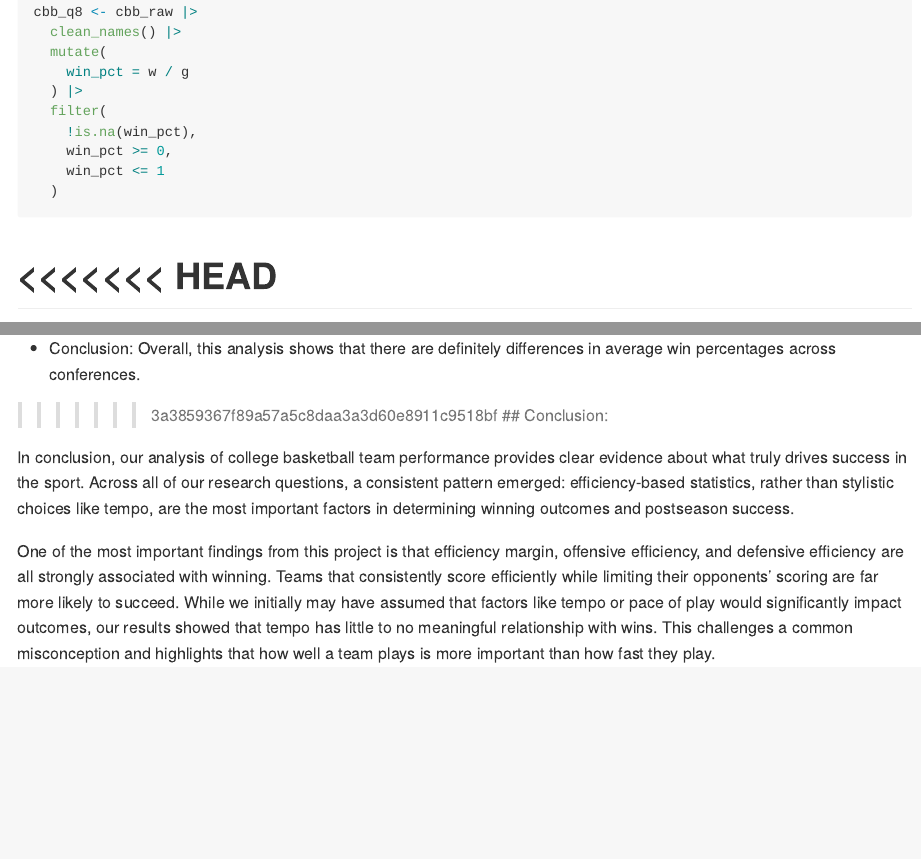
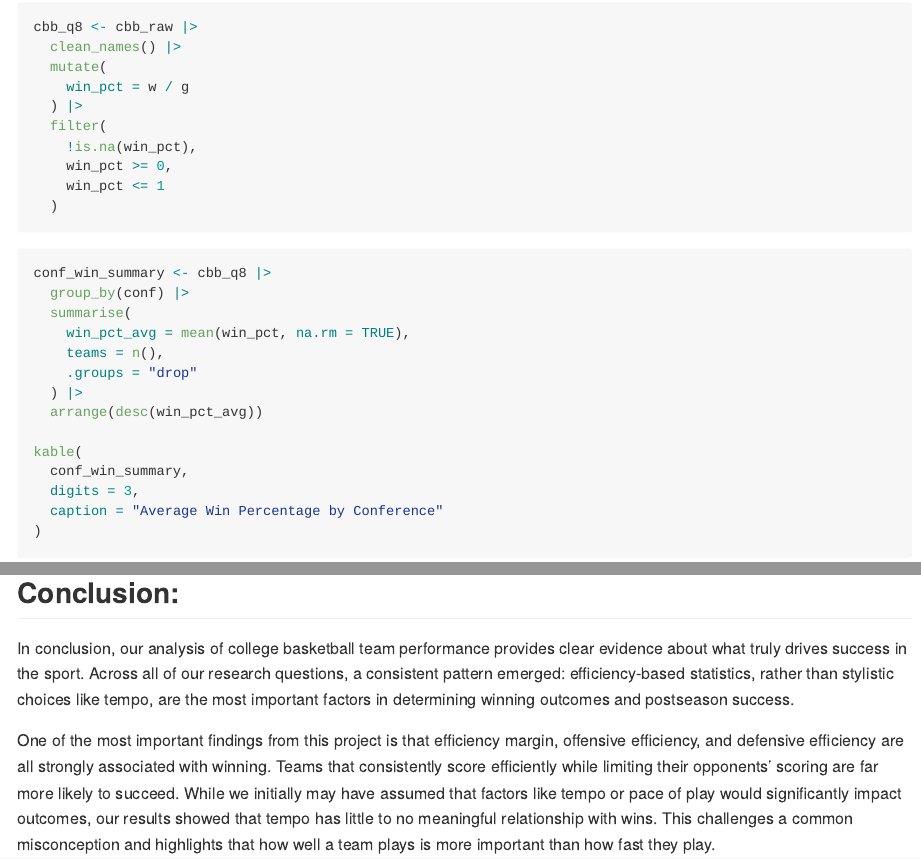
Before and after one commit to aniroopn/college-basketball-analysis, an R Markdown document (analysis/final_project_analysis.Rmd): the page in a window 1100 px wide, from 15870 px down before the commit and from 15860 px down after it, so that both start at the same text, and a second part further down, joined at a grey line. Rendered offline with R 4.5, knitr and Pandoc, with nearby package versions; long lines of code are wrapped; column names are cleaned by a stand-in for the janitor package.

Commit message:
Knitted question 7 and 8

````diff
--- a/analysis/final_project_analysis.Rmd
+++ b/analysis/final_project_analysis.Rmd
@@ -801,8 +801,6 @@
   )
 ```
 
-<<<<<<< HEAD
-=======
 ```{r}
 conf_win_summary <- cbb_q8 |>
   group_by(conf) |>
@@ -833,11 +832,11 @@
     y = "Average Win Percentage"
   )
 ```
+
 - Interpretation: The above bar chart displays the top 10 conferences based on highest average win percentages. The conferences with the highest average win percentages are at the top of the chart.
 
 - Conclusion: Overall, this analysis shows that there are definitely differences in average win percentages across conferences.
 
->>>>>>> 3a3859367f89a57a5c8daa3a3d60e8911c9518bf
 ## Conclusion:
 
 In conclusion, our analysis of college basketball team performance provides clear evidence about what truly drives success in the sport. Across all of our research questions, a consistent pattern emerged: efficiency-based statistics, rather than stylistic choices like tempo, are the most important factors in determining winning outcomes and postseason success.
````
Also changed, not shown: analysis/final_project_analysis.md, analysis/final_project_analysis_files/figure-gfm/unnamed-chunk-24-1.png (added), analysis/final_project_analysis.Rmd (1 more changed lines).
